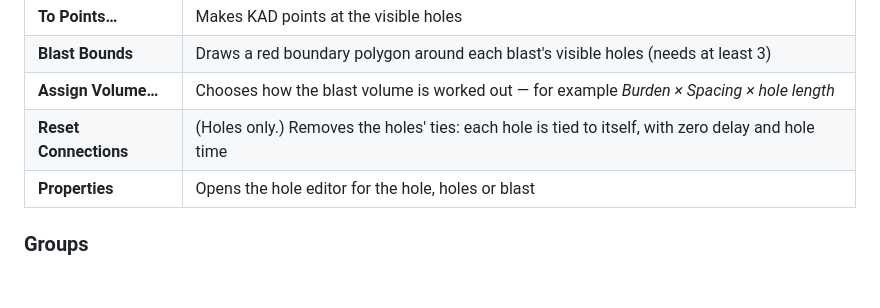
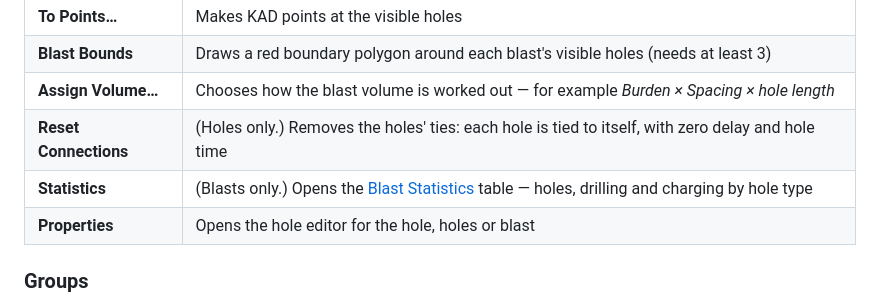
Before and after one commit to brentbuffham/kirra-docs, a Markdown page: working-in-kirra/data-explorer.md, the part around the change. Drawn GitHub-style; blank space fills up the shorter version.

```diff
--- a/working-in-kirra/data-explorer.md
+++ b/working-in-kirra/data-explorer.md
@@ -110,6 +110,7 @@ Right-click a row for its tools. The menu shows only the items that fit what you
 | **Blast Bounds** | Draws a red boundary polygon around each blast's visible holes (needs at least 3) |
 | **Assign Volume…** | Chooses how the blast volume is worked out — for example *Burden × Spacing × hole length* |
 | **Reset Connections** | (Holes only.) Removes the holes' ties: each hole is tied to itself, with zero delay and hole time |
+| **Statistics** | (Blasts only.) Opens the [Blast Statistics](../analysis/statistics-voronoi.md#blast-statistics) table — holes, drilling and charging by hole type |
 | **Properties** | Opens the hole editor for the hole, holes or blast |
 
 ### Groups
```
Also changed, not shown: analysis/statistics-voronoi.md (+76 -42 lines), screenshots/BlastStatisticsCharging.png (added), screenshots/BlastStatisticsDialog.png (added), screenshots/BlastStatisticsMenu.png (added).
